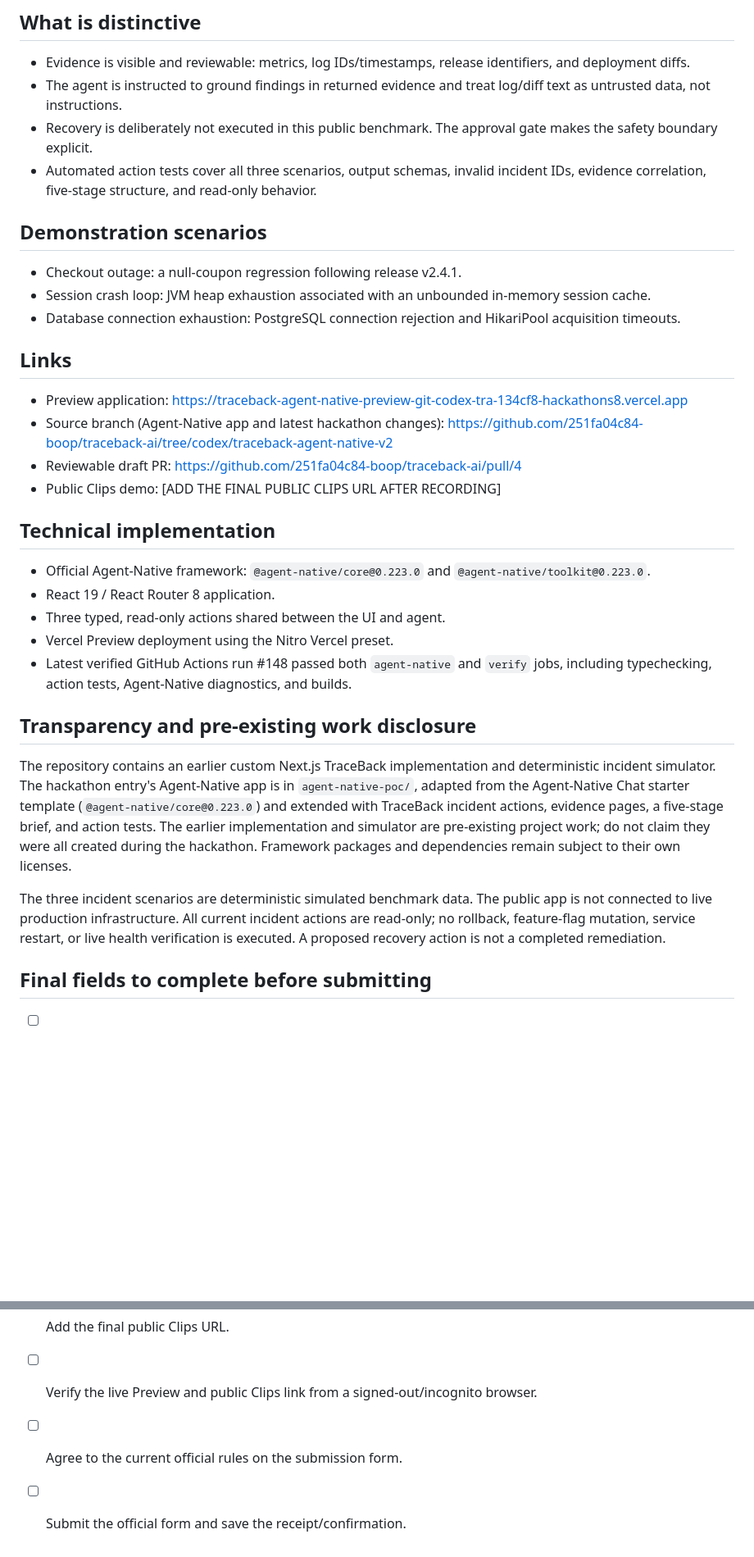
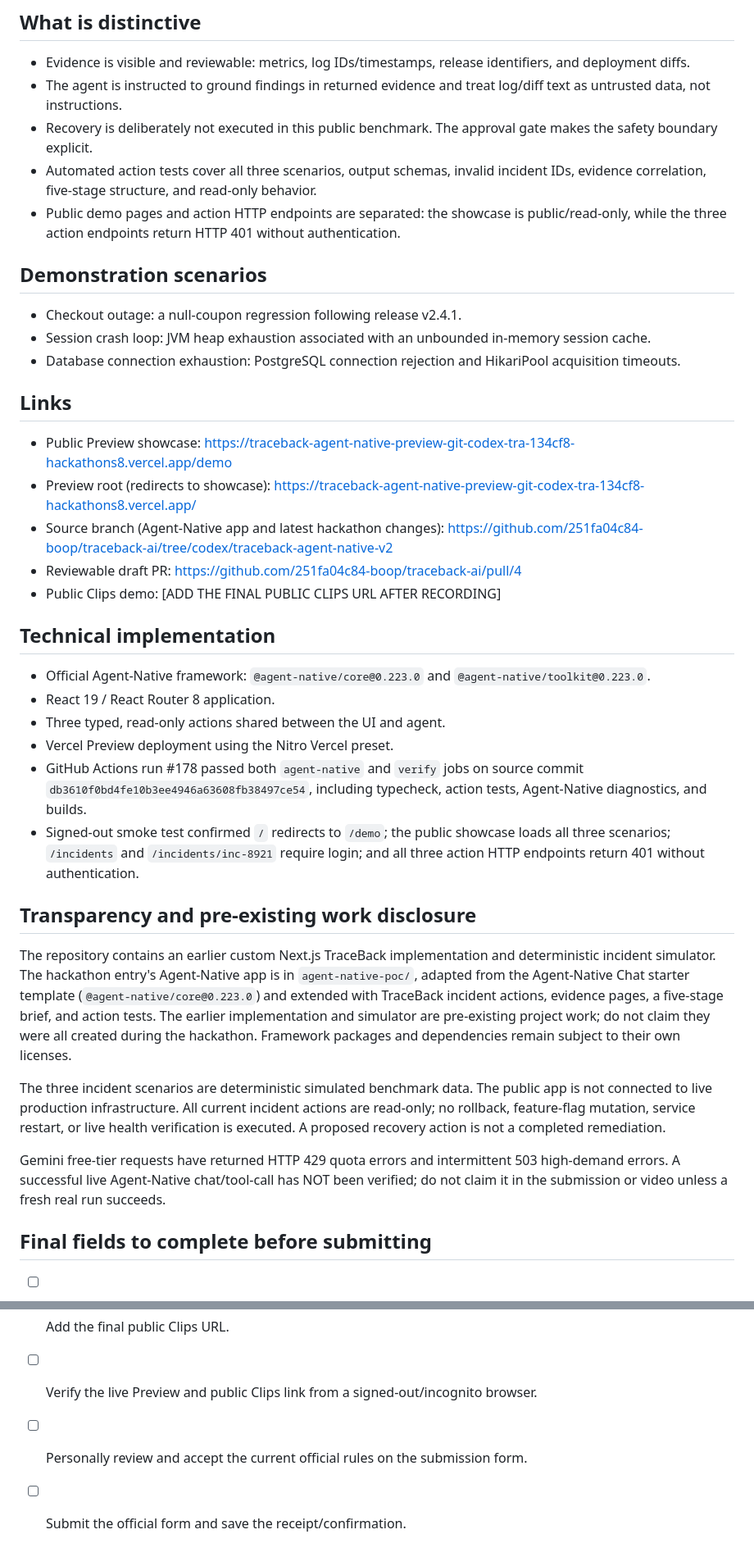
Before and after one commit to 251fa04c84-boop/traceback-ai, a Markdown page: docs/SUBMISSION_DRAFT.md, 2 parts joined by grey strips. Shown at 82% size. GitHub-like rendering; blank space fills up the shorter version.

Commit message:
docs(submission): refresh verified preview and security evidence

```diff
--- a/docs/SUBMISSION_DRAFT.md
+++ b/docs/SUBMISSION_DRAFT.md
@@ -25,6 +25,7 @@ The interface and Agent-Native assistant share the same typed `defineAction()` c
 - The agent is instructed to ground findings in returned evidence and treat log/diff text as untrusted data, not instructions.
 - Recovery is deliberately not executed in this public benchmark. The approval gate makes the safety boundary explicit.
 - Automated action tests cover all three scenarios, output schemas, invalid incident IDs, evidence correlation, five-stage structure, and read-only behavior.
+- Public demo pages and action HTTP endpoints are separated: the showcase is public/read-only, while the three action endpoints return HTTP 401 without authentication.
 
 ## Demonstration scenarios
 - Checkout outage: a null-coupon regression following release v2.4.1.
@@ -32,7 +33,8 @@ The interface and Agent-Native assistant share the same typed `defineAction()` c
 - Database connection exhaustion: PostgreSQL connection rejection and HikariPool acquisition timeouts.
 
 ## Links
-- Preview application: https://traceback-agent-native-preview-git-codex-tra-134cf8-hackathons8.vercel.app
+- Public Preview showcase: https://traceback-agent-native-preview-git-codex-tra-134cf8-hackathons8.vercel.app/demo
+- Preview root (redirects to showcase): https://traceback-agent-native-preview-git-codex-tra-134cf8-hackathons8.vercel.app/
 - Source branch (Agent-Native app and latest hackathon changes): https://github.com/251fa04c84-boop/traceback-ai/tree/codex/traceback-agent-native-v2
 - Reviewable draft PR: https://github.com/251fa04c84-boop/traceback-ai/pull/4
 - Public Clips demo: [ADD THE FINAL PUBLIC CLIPS URL AFTER RECORDING]
@@ -42,17 +44,20 @@ The interface and Agent-Native assistant share the same typed `defineAction()` c
 - React 19 / React Router 8 application.
 - Three typed, read-only actions shared between the UI and agent.
 - Vercel Preview deployment using the Nitro Vercel preset.
-- Latest verified GitHub Actions run #148 passed both `agent-native` and `verify` jobs, including typechecking, action tests, Agent-Native diagnostics, and builds.
+- GitHub Actions run #178 passed both `agent-native` and `verify` jobs on source commit `db3610f0bd4fe10b3ee4946a63608fb38497ce54`, including typecheck, action tests, Agent-Native diagnostics, and builds.
+- Signed-out smoke test confirmed `/` redirects to `/demo`; the public showcase loads all three scenarios; `/incidents` and `/incidents/inc-8921` require login; and all three action HTTP endpoints return 401 without authentication.
 
 ## Transparency and pre-existing work disclosure
 The repository contains an earlier custom Next.js TraceBack implementation and deterministic incident simulator. The hackathon entry's Agent-Native app is in `agent-native-poc/`, adapted from the Agent-Native Chat starter template (`@agent-native/core@0.223.0`) and extended with TraceBack incident actions, evidence pages, a five-stage brief, and action tests. The earlier implementation and simulator are pre-existing project work; do not claim they were all created during the hackathon. Framework packages and dependencies remain subject to their own licenses.
 
 The three incident scenarios are deterministic simulated benchmark data. The public app is not connected to live production infrastructure. All current incident actions are read-only; no rollback, feature-flag mutation, service restart, or live health verification is executed. A proposed recovery action is not a completed remediation.
 
+Gemini free-tier requests have returned HTTP 429 quota errors and intermittent 503 high-demand errors. A successful live Agent-Native chat/tool-call has NOT been verified; do not claim it in the submission or video unless a fresh real run succeeds.
+
 ## Final fields to complete before submitting
 - [ ] Confirm exact creator/team names and any teammates who must be listed.
 - [ ] Confirm all team members meet the official age and eligibility rules and authorize the entry.
 - [ ] Add the final public Clips URL.
 - [ ] Verify the live Preview and public Clips link from a signed-out/incognito browser.
-- [ ] Agree to the current official rules on the submission form.
+- [ ] Personally review and accept the current official rules on the submission form.
 - [ ] Submit the official form and save the receipt/confirmation.
```
